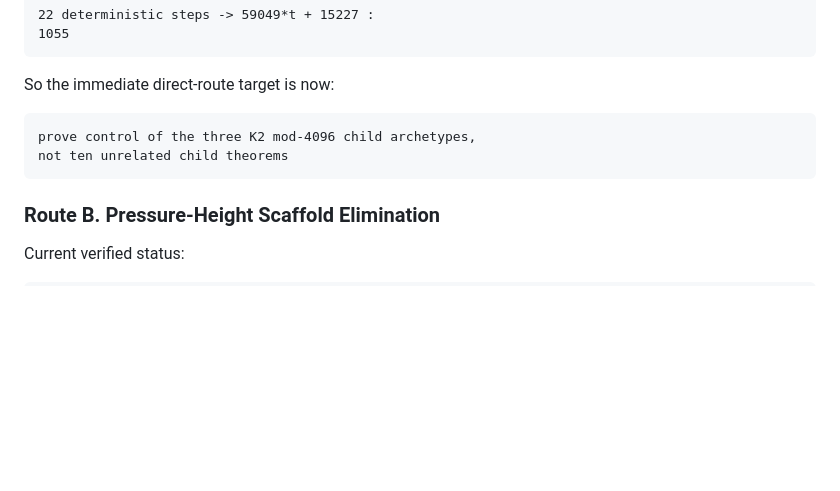
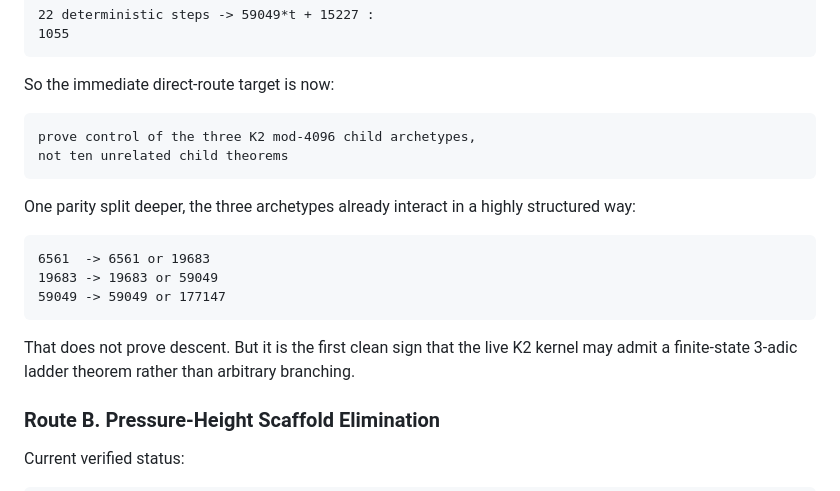
Before and after one commit to abdulrahimiqbal/lima, a Markdown page: docs/COLLATZ_PROOF_DEBT_AUDIT.md, the part around the change. GitHub-like rendering; blank space fills up the shorter version.

````diff
--- a/docs/COLLATZ_PROOF_DEBT_AUDIT.md
+++ b/docs/COLLATZ_PROOF_DEBT_AUDIT.md
@@ -273,6 +273,18 @@ prove control of the three K2 mod-4096 child archetypes,
 not ten unrelated child theorems
 ```
 
+One parity split deeper, the three archetypes already interact in a highly structured way:
+
+```text
+6561  -> 6561 or 19683
+19683 -> 19683 or 59049
+59049 -> 59049 or 177147
+```
+
+That does not prove descent.
+But it is the first clean sign that the live K2 kernel may admit
+a finite-state 3-adic ladder theorem rather than arbitrary branching.
+
 ### Route B. Pressure-Height Scaffold Elimination
 
 Current verified status:
````
Also changed, not shown: SOLVED.md (+8 -0 lines), docs/COLLATZ_ROADMAP.md (+15 -0 lines).
